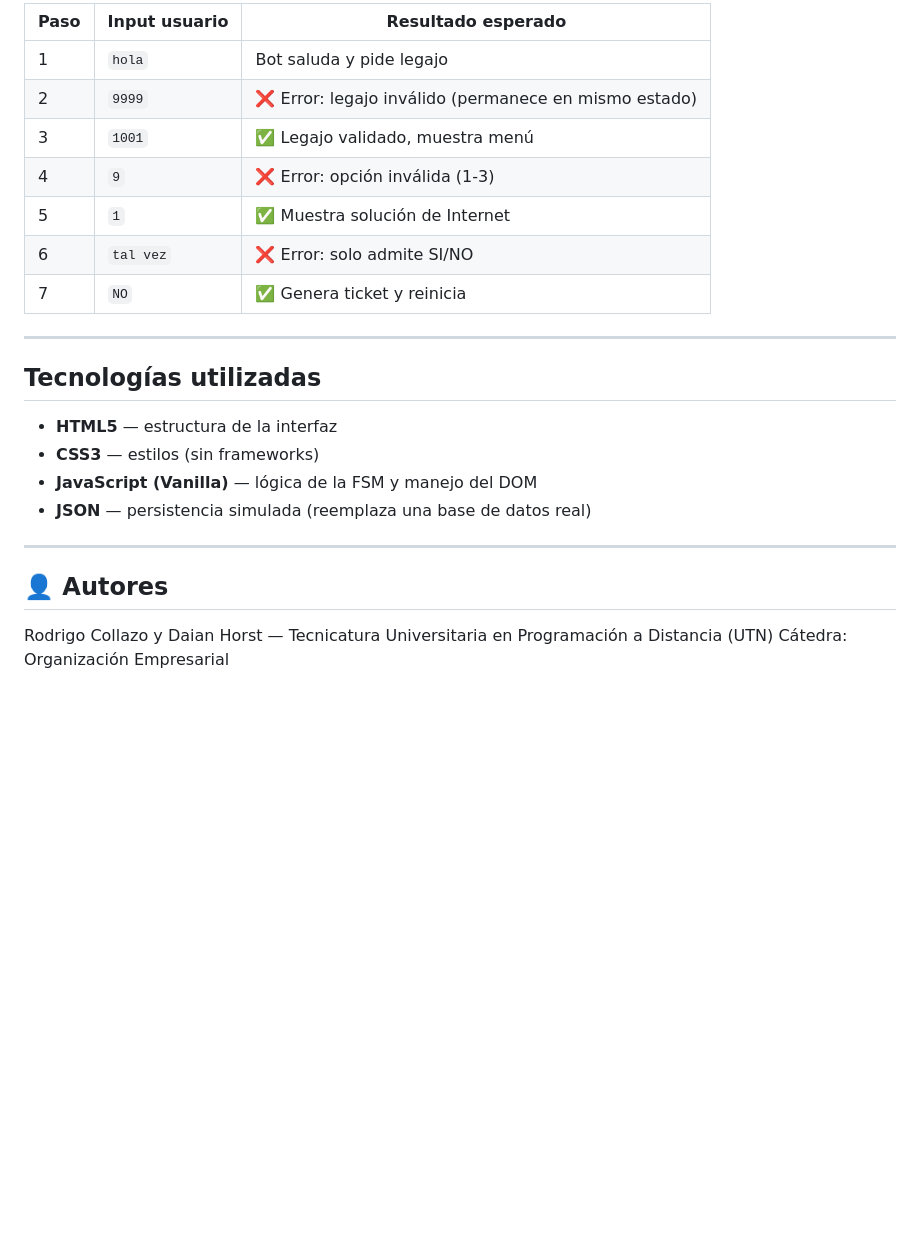
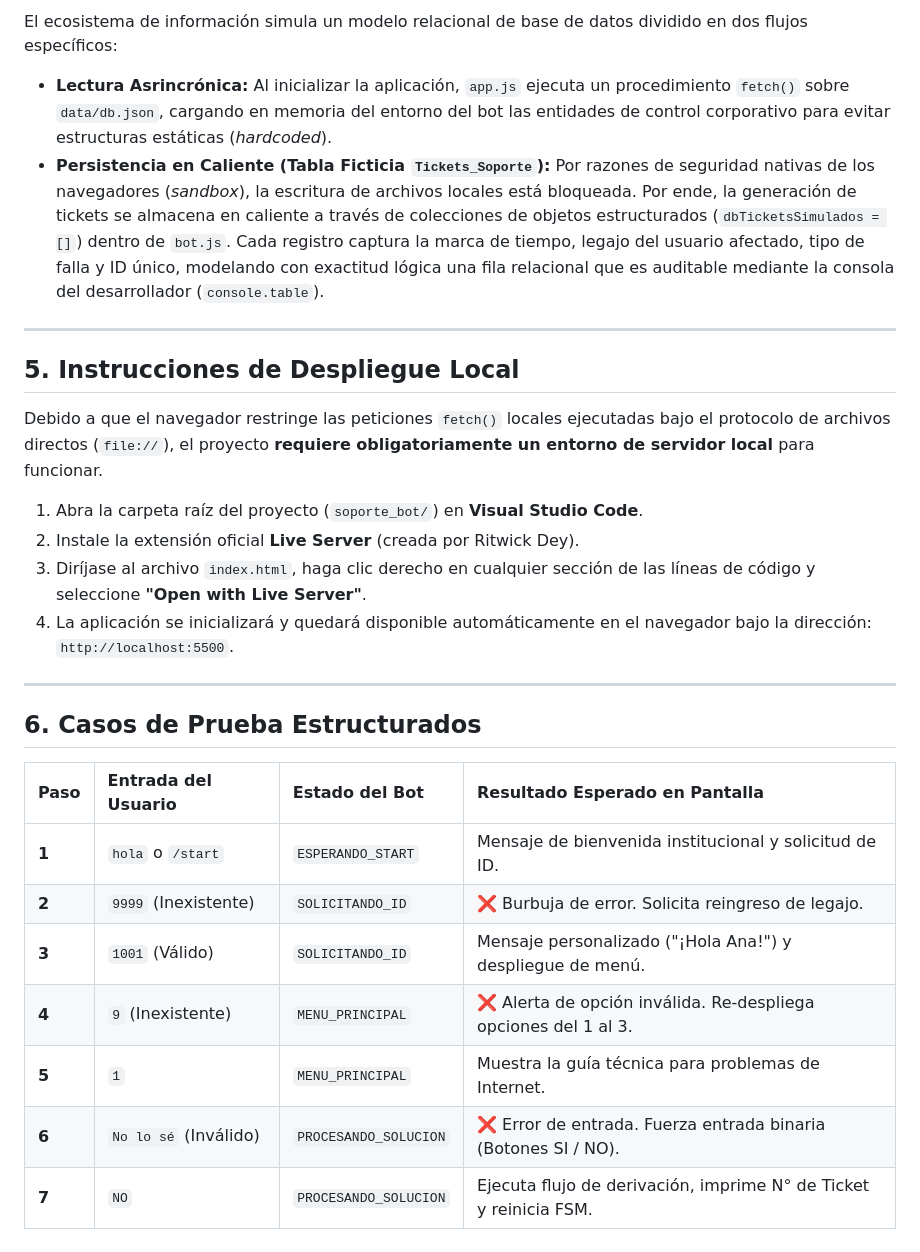
Before and after one commit to rodrigocollazo1/Soporte_Bot, a Markdown page: README.md, the part around one of its changes. Drawn GitHub-style; blank space fills up the shorter version.

```diff
--- a/README.md
+++ b/README.md
@@ -63,26 +51,29 @@ Luego abrir el navegador en `http://localhost:8000`.
 
-| Paso | Input usuario | Resultado esperado |
-|---|---|---|
-| 1 | `hola` | Bot saluda y pide legajo |
-| 2 | `9999` | ❌ Error: legajo inválido (permanece en mismo estado) |
-| 3 | `1001` | ✅ Legajo validado, muestra menú |
-| 4 | `9` | ❌ Error: opción inválida (1-3) |
-| 5 | `1` | ✅ Muestra solución de Internet |
-| 6 | `tal vez` | ❌ Error: solo admite SI/NO |
-| 7 | `NO` | ✅ Genera ticket y reinicia |
+El ecosistema de información simula un modelo relacional de base de datos dividido en dos flujos específicos:
+* **Lectura Asrincrónica:** Al inicializar la aplicación, `app.js` ejecuta un procedimiento `fetch()` sobre `data/db.json`, cargando en memoria del entorno del bot las entidades de control corporativo para evitar estructuras estáticas (*hardcoded*).
+* **Persistencia en Caliente (Tabla Ficticia `Tickets_Soporte`):** Por razones de seguridad nativas de los navegadores (*sandbox*), la escritura de archivos locales está bloqueada. Por ende, la generación de tickets se almacena en caliente a través de colecciones de objetos estructurados (`dbTicketsSimulados = []`) dentro de `bot.js`. Cada registro captura la marca de tiempo, legajo del usuario afectado, tipo de falla y ID único, modelando con exactitud lógica una fila relacional que es auditable mediante la consola del desarrollador (`console.table`).
 
 ---
 
-## Tecnologías utilizadas
+## 5. Instrucciones de Despliegue Local
 
-- **HTML5** — estructura de la interfaz
-- **CSS3** — estilos (sin frameworks)
-- **JavaScript (Vanilla)** — lógica de la FSM y manejo del DOM
-- **JSON** — persistencia simulada (reemplaza una base de datos real)
+Debido a que el navegador restringe las peticiones `fetch()` locales ejecutadas bajo el protocolo de archivos directos (`file://`), el proyecto **requiere obligatoriamente un entorno de servidor local** para funcionar.
+
+1. Abra la carpeta raíz del proyecto (`soporte_bot/`) en **Visual Studio Code**.
+2. Instale la extensión oficial **Live Server** (creada por Ritwick Dey).
+3. Diríjase al archivo `index.html`, haga clic derecho en cualquier sección de las líneas de código y seleccione **"Open with Live Server"**.
+4. La aplicación se inicializará y quedará disponible automáticamente en el navegador bajo la dirección: `http://localhost:5500`.
 
 ---
 
-## 👤 Autores
+## 6. Casos de Prueba Estructurados
 
-Rodrigo Collazo y Daian Horst — Tecnicatura Universitaria en Programación a Distancia (UTN)
-Cátedra: Organización Empresarial
+| Paso | Entrada del Usuario | Estado del Bot | Resultado Esperado en Pantalla |
+| :--- | :--- | :--- | :--- |
+| **1** | `hola` o `/start` | `ESPERANDO_START` | Mensaje de bienvenida institucional y solicitud de ID. |
+| **2** | `9999` (Inexistente) | `SOLICITANDO_ID` | ❌ Burbuja de error. Solicita reingreso de legajo. |
+| **3** | `1001` (Válido) | `SOLICITANDO_ID` |  Mensaje personalizado ("¡Hola Ana!") y despliegue de menú. |
+| **4** | `9` (Inexistente) | `MENU_PRINCIPAL` | ❌ Alerta de opción inválida. Re-despliega opciones del 1 al 3. |
+| **5** | `1` | `MENU_PRINCIPAL` |  Muestra la guía técnica para problemas de Internet. |
+| **6** | `No lo sé` (Inválido) | `PROCESANDO_SOLUCION` | ❌ Error de entrada. Fuerza entrada binaria (Botones SI / NO). |
+| **7** | `NO` | `PROCESANDO_SOLUCION` |  Ejecuta flujo de derivación, imprime N° de Ticket y reinicia FSM. |
```
Also changed, not shown: other parts of README.md (+32 -44 lines).
